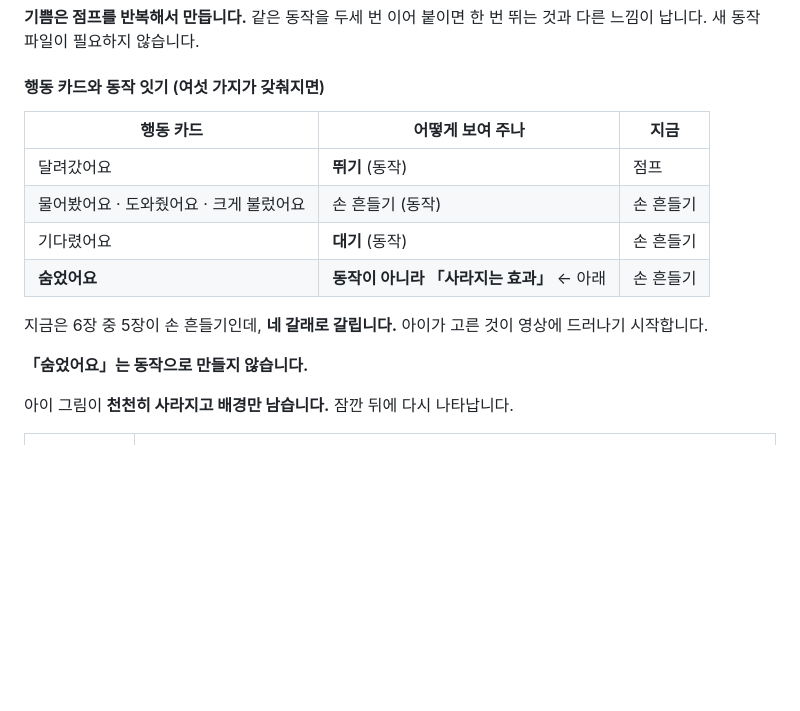
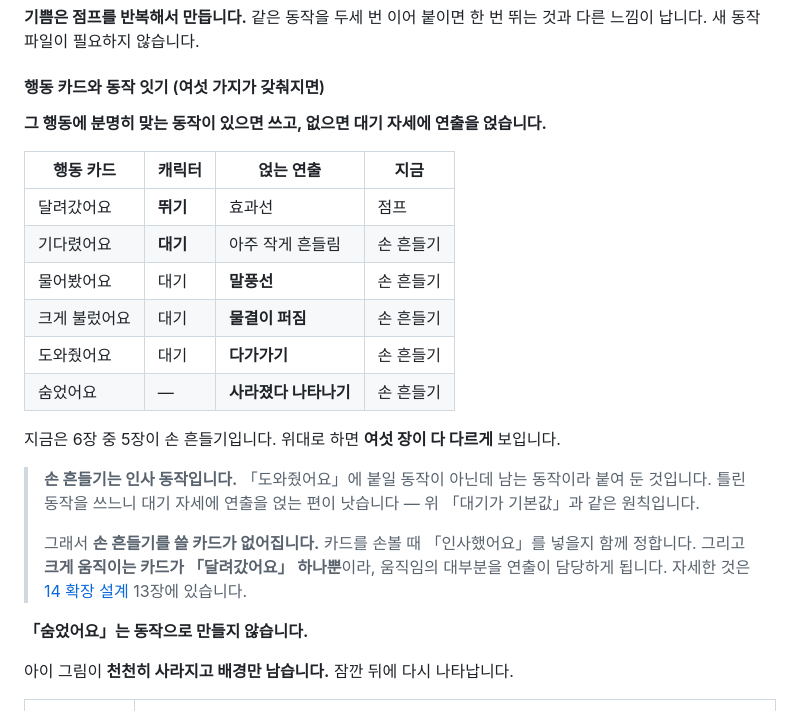
Before and after one commit to seominji58/drawtale-pt_docs, a Markdown page: 03-feature-spec.md, the part around the change. Drawn GitHub-style; blank space fills up the shorter version.

```diff
--- a/03-feature-spec.md
+++ b/03-feature-spec.md
@@ -494,15 +494,25 @@ AI 가 대신 만들지 않아도 결과는 같아지므로, **첫 번째 원칙
 
 #### 행동 카드와 동작 잇기 (여섯 가지가 갖춰지면)
 
-| 행동 카드 | 어떻게 보여 주나 | 지금 |
-|---|---|---|
-| 달려갔어요 | **뛰기** (동작) | 점프 |
-| 물어봤어요 · 도와줬어요 · 크게 불렀어요 | 손 흔들기 (동작) | 손 흔들기 |
-| 기다렸어요 | **대기** (동작) | 손 흔들기 |
-| **숨었어요** | **동작이 아니라 「사라지는 효과」** ← 아래 | 손 흔들기 |
+**그 행동에 분명히 맞는 동작이 있으면 쓰고, 없으면 대기 자세에 연출을 얹습니다.**
 
-지금은 6장 중 5장이 손 흔들기인데, **네 갈래로 갈립니다.**
-아이가 고른 것이 영상에 드러나기 시작합니다.
+| 행동 카드 | 캐릭터 | 얹는 연출 | 지금 |
+|---|---|---|---|
+| 달려갔어요 | **뛰기** | 효과선 | 점프 |
+| 기다렸어요 | **대기** | 아주 작게 흔들림 | 손 흔들기 |
+| 물어봤어요 | 대기 | **말풍선** | 손 흔들기 |
+| 크게 불렀어요 | 대기 | **물결이 퍼짐** | 손 흔들기 |
+| 도와줬어요 | 대기 | **다가가기** | 손 흔들기 |
+| 숨었어요 | — | **사라졌다 나타나기** | 손 흔들기 |
+
+지금은 6장 중 5장이 손 흔들기입니다. 위대로 하면 **여섯 장이 다 다르게** 보입니다.
+
+> **손 흔들기는 인사 동작입니다.** 「도와줬어요」에 붙일 동작이 아닌데 남는 동작이라 붙여 둔 것입니다.
+> 틀린 동작을 쓰느니 대기 자세에 연출을 얹는 편이 낫습니다 — 위 「대기가 기본값」과 같은 원칙입니다.
+>
+> 그래서 **손 흔들기를 쓸 카드가 없어집니다.** 카드를 손볼 때 「인사했어요」를 넣을지 함께 정합니다.
+> 그리고 **크게 움직이는 카드가 「달려갔어요」 하나뿐**이라, 움직임의 대부분을 연출이 담당하게 됩니다.
+> 자세한 것은 [14 확장 설계](14-확장-설계.md) 13장에 있습니다.
 
 **「숨었어요」는 동작으로 만들지 않습니다.**
 
```
Also changed, not shown: 14-확장-설계.md (+87 -64 lines), CONTRIBUTING.md (+1 -0 lines).
